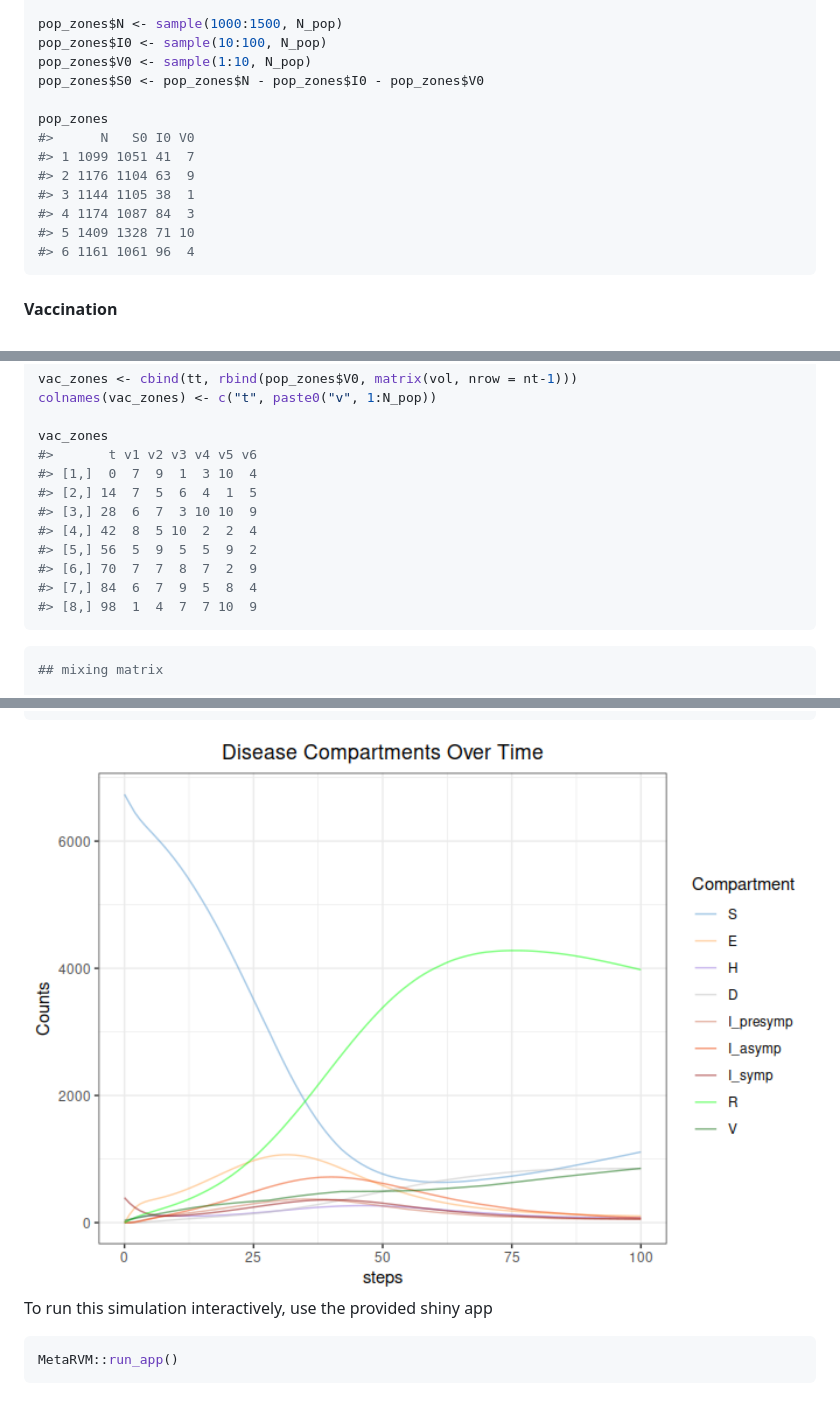
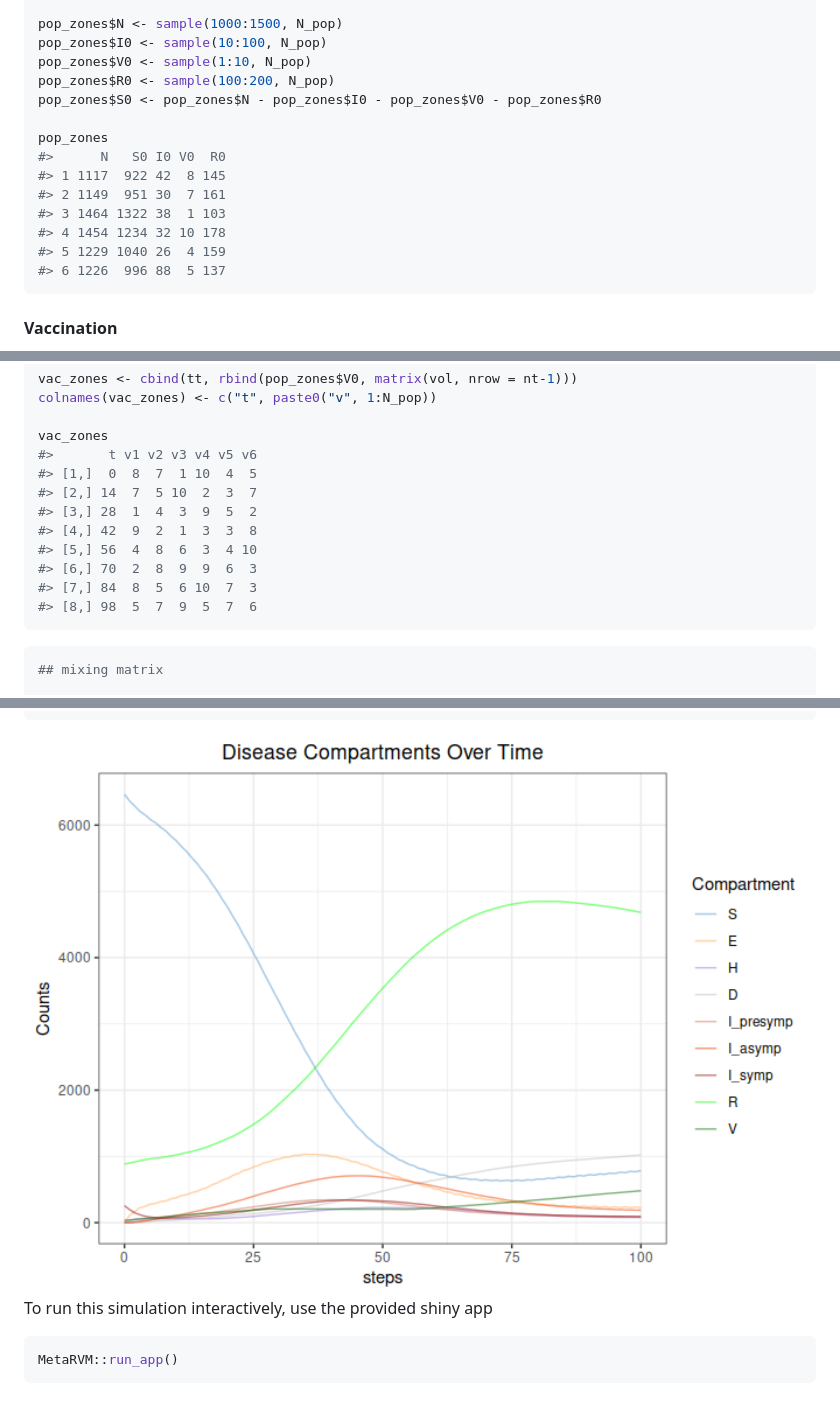
Before and after one commit to RESUME-Epi/MetaRVM, a Markdown page: README.md, 3 parts joined by grey strips. GitHub-like rendering; pictures changed too: man/figures/README-unnamed-chunk-5-1.png.

````diff
--- a/README.md
+++ b/README.md
@@ -64,16 +64,17 @@ pop_zones <- data.frame(N = rep(NA, N_pop),
 pop_zones$N <- sample(1000:1500, N_pop)
 pop_zones$I0 <- sample(10:100, N_pop)
 pop_zones$V0 <- sample(1:10, N_pop)
-pop_zones$S0 <- pop_zones$N - pop_zones$I0 - pop_zones$V0
+pop_zones$R0 <- sample(100:200, N_pop)
+pop_zones$S0 <- pop_zones$N - pop_zones$I0 - pop_zones$V0 - pop_zones$R0
 
 pop_zones
-#>      N   S0 I0 V0
-#> 1 1099 1051 41  7
-#> 2 1176 1104 63  9
-#> 3 1144 1105 38  1
-#> 4 1174 1087 84  3
-#> 5 1409 1328 71 10
-#> 6 1161 1061 96  4
+#>      N   S0 I0 V0  R0
+#> 1 1117  922 42  8 145
+#> 2 1149  951 30  7 161
+#> 3 1464 1322 38  1 103
+#> 4 1454 1234 32 10 178
+#> 5 1229 1040 26  4 159
+#> 6 1226  996 88  5 137
 ```
 
 #### Vaccination
@@ -94,14 +95,14 @@ colnames(vac_zones) <- c("t", paste0("v", 1:N_pop))
 
 vac_zones
 #>       t v1 v2 v3 v4 v5 v6
-#> [1,]  0  7  9  1  3 10  4
-#> [2,] 14  7  5  6  4  1  5
-#> [3,] 28  6  7  3 10 10  9
-#> [4,] 42  8  5 10  2  2  4
-#> [5,] 56  5  9  5  5  9  2
-#> [6,] 70  7  7  8  7  2  9
-#> [7,] 84  6  7  9  5  8  4
-#> [8,] 98  1  4  7  7 10  9
+#> [1,]  0  8  7  1 10  4  5
+#> [2,] 14  7  5 10  2  3  7
+#> [3,] 28  1  4  3  9  5  2
+#> [4,] 42  9  2  1  3  3  8
+#> [5,] 56  4  8  6  3  4 10
+#> [6,] 70  2  8  9  9  6  3
+#> [7,] 84  8  5  6 10  7  3
+#> [8,] 98  5  7  9  5  7  6
 ```
 
 ``` r
````
Also changed, not shown: other parts of README.md (+7 -6 lines), 9 other files.
